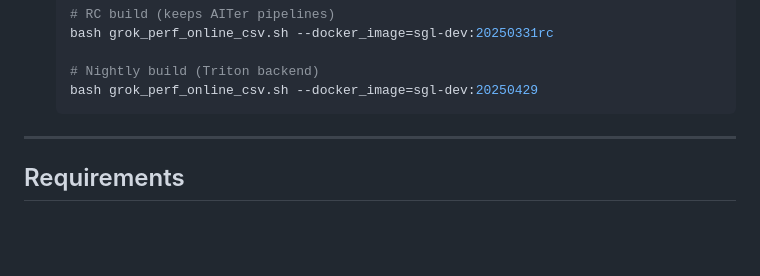
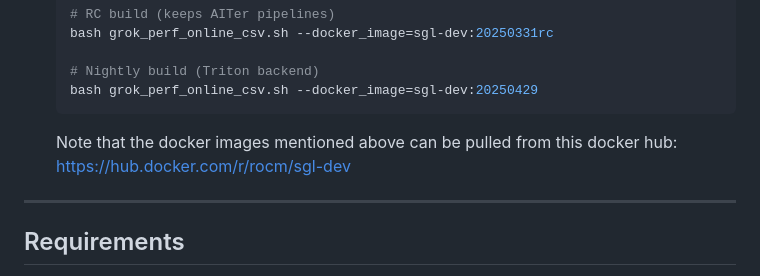
Before and after one commit to michael-amd/sglang-ci, a Markdown page: README.md, the part around the change. Drawn GitHub-style; blank space fills up the shorter version.

Commit message:
Added docker hub link to README.md

````diff
--- a/README.md
+++ b/README.md
@@ -146,6 +146,7 @@ Online mode benchmarks measure the real-time serving performance of GROK1. This
   # Nightly build (Triton backend)
   bash grok_perf_online_csv.sh --docker_image=sgl-dev:20250429
   ```
+  Note that the docker images mentioned above can be pulled from this docker hub: https://hub.docker.com/r/rocm/sgl-dev
 
 ---
 
````
